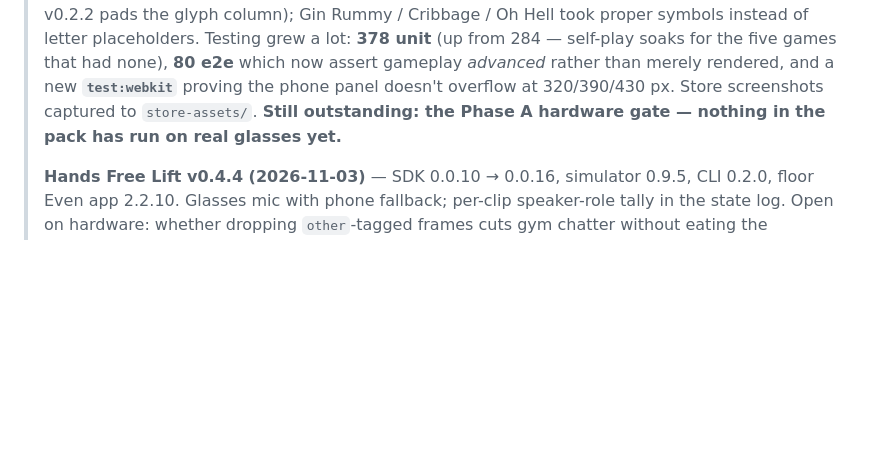
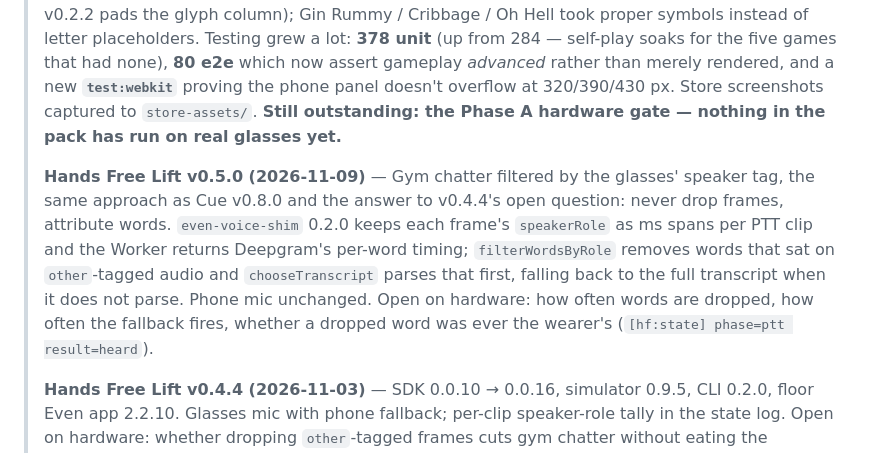
Before and after one commit to tntpsu/Pulse, a Markdown page: ROADMAP.md, the part around the change. Rendered like a GitHub page; blank space fills up the shorter version.

Commit message:
Note Hands Free Lift v0.5.0 chatter filter in the roadmap
Co-Authored-By: Claude Fable 5.1 <noreply@anthropic.com>
Claude-Session: https://claude.ai/code/session_01FMrgkRfAYg1H9XK385d4Pq

```diff
--- a/ROADMAP.md
+++ b/ROADMAP.md
@@ -115,6 +115,8 @@ These are NOT part of Pulse — each lives in its own repo with its own `package
 > **Shipped since:** Card Pack **v0.4.0 (2026-06-10)** added **Bridge** — the 8th game and the v1.0 list's last trick-taking title (full auction with double/redouble, dummy play, duplicate-style scoring, simplified Standard American AI bidder). Pack now ships **8 text games** (Hearts, Euchre, Spades, Crazy Eights, Gin Rummy, Cribbage, Oh Hell, Bridge). Only Solitaire (image-rendered) remains from the v1.0 list — see below.
 >
 > **v0.4.1 (2026-08-12)** — maintenance, uploaded to the portal. Fixed a **Crazy Eights livelock** (unbounded discard recycling let a hand circulate 52 cards forever with nobody going out — no crash, just a hand that never ended; ~1 game in 200), found by new self-play soak tests. Launcher game names now start in one column (glyphs differ in width in the firmware font — platform v0.2.2 pads the glyph column); Gin Rummy / Cribbage / Oh Hell took proper symbols instead of letter placeholders. Testing grew a lot: **378 unit** (up from 284 — self-play soaks for the five games that had none), **80 e2e** which now assert gameplay *advanced* rather than merely rendered, and a new **`test:webkit`** proving the phone panel doesn't overflow at 320/390/430 px. Store screenshots captured to `store-assets/`. **Still outstanding: the Phase A hardware gate — nothing in the pack has run on real glasses yet.**
+>
+> **Hands Free Lift v0.5.0 (2026-11-09)** — Gym chatter filtered by the glasses' speaker tag, the same approach as Cue v0.8.0 and the answer to v0.4.4's open question: never drop frames, attribute words. `even-voice-shim` 0.2.0 keeps each frame's `speakerRole` as ms spans per PTT clip and the Worker returns Deepgram's per-word timing; `filterWordsByRole` removes words that sat on `other`-tagged audio and `chooseTranscript` parses that first, falling back to the full transcript when it does not parse. Phone mic unchanged. Open on hardware: how often words are dropped, how often the fallback fires, whether a dropped word was ever the wearer's (`[hf:state] phase=ptt result=heard`).
 >
 > **Hands Free Lift v0.4.4 (2026-11-03)** — SDK 0.0.10 → 0.0.16, simulator 0.9.5, CLI 0.2.0, floor Even app 2.2.10. Glasses mic with phone fallback; per-clip speaker-role tally in the state log. Open on hardware: whether dropping `other`-tagged frames cuts gym chatter without eating the wearer's own set call.
 
```
